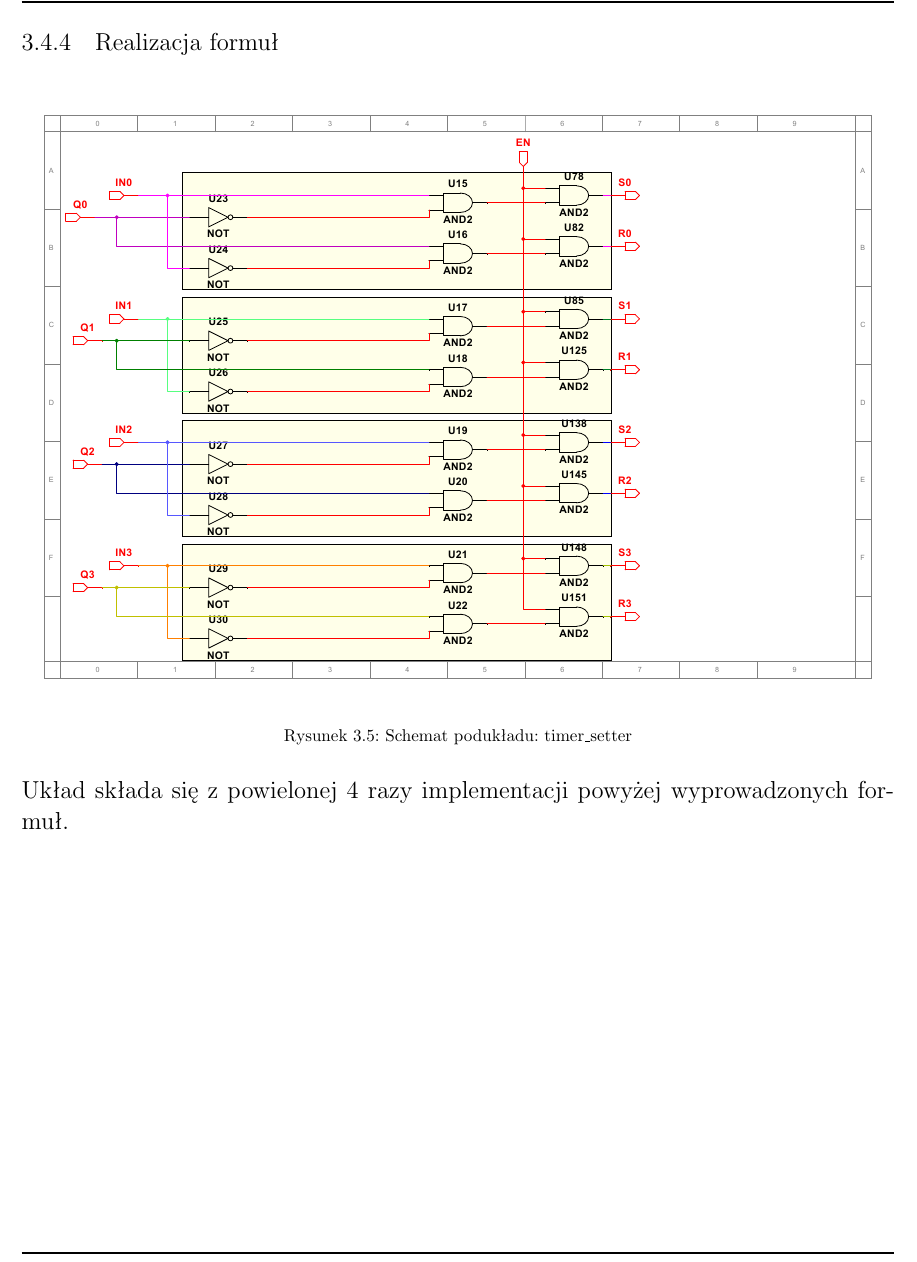
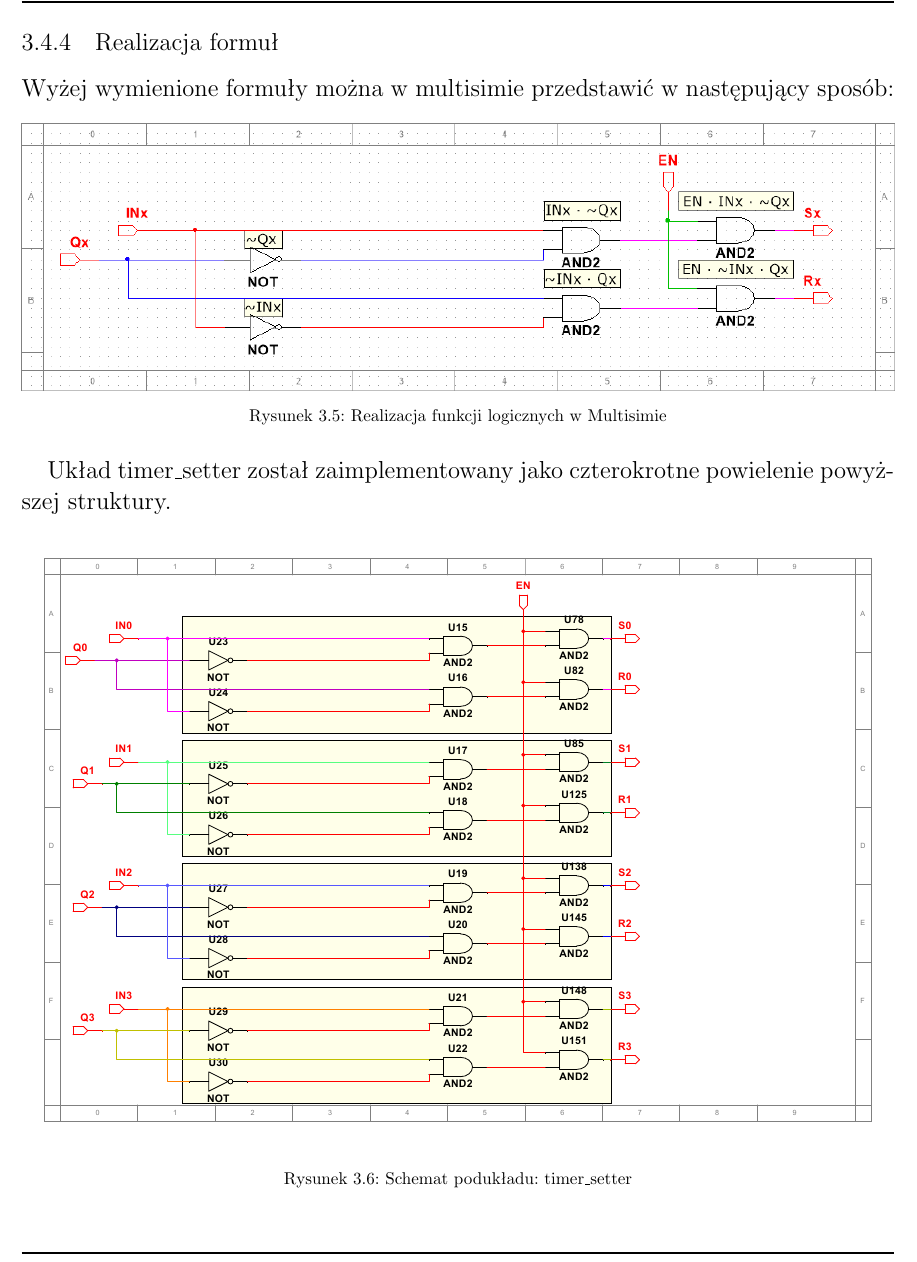
Before and after one commit to lkwinta/Digital_Technology, a LaTeX document (src/lab2/lab2.tex): part of page 11 of 23, cut so that both start at the same text. Compiled offline with pdfLaTeX.

Commit message:
cos do sprawka

```diff
--- a/src/lab2/lab2.tex
+++ b/src/lab2/lab2.tex
@@ -350,12 +350,20 @@ Na podstawie tabli prawd możemy wyprowadzić formułę na wyjścia \verb|Sx| i
 \[\verb|Rx| = \verb|EN| \cdot \overline{\texttt{INx}} \cdot \texttt{Qx}\]
 
 \subsubsection{Realizacja formuł}
+Wyżej wymienione formuły można w multisimie przedstawić w następujący sposób:
+\begin{figure}[H]
+    \centering
+    \includegraphics[width=\textwidth]{model1.png}
+    \captionof{figure}{Realizacja funkcji logicznych w Multisimie}
+\end{figure}
+Układ timer\_setter został zaimplementowany jako czterokrotne powielenie powyższej struktury.
+
 \begin{figure}[H]
     \centering
     \includegraphics[width=\textwidth]{timer_setter_subsheet.pdf}
     \captionof{figure}{Schemat podukładu: timer\_setter}
 \end{figure}
-Układ składa się z powielonej 4 razy implementacji powyżej wyprowadzonych formuł.
+% Układ składa się z powielonej 4 razy implementacji powyżej wyprowadzonych formuł.
 
 \pagebreak
 \subsection{Podukład kontrolujący przerzutniki}
```
Also changed, not shown: pdf/lab2.pdf, src/lab2/model1.png (added), src/lab2/lab2.tex (2 more changed lines), 1 other file.
